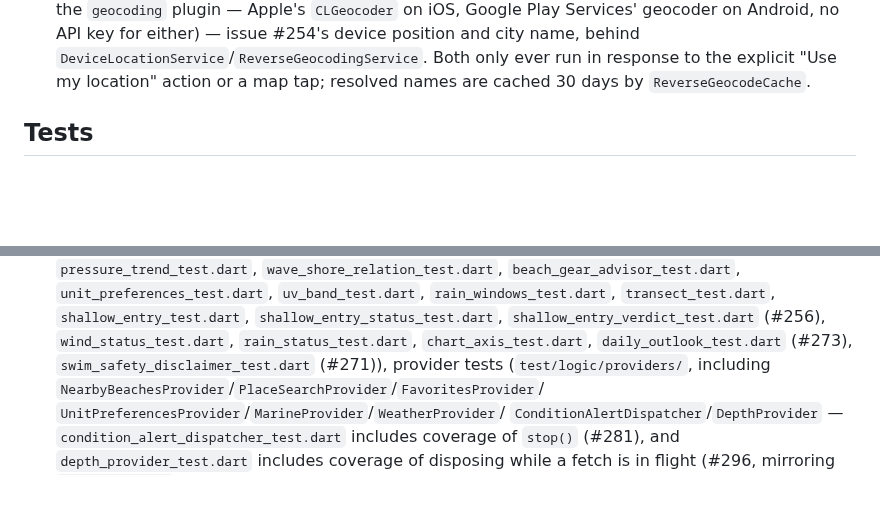
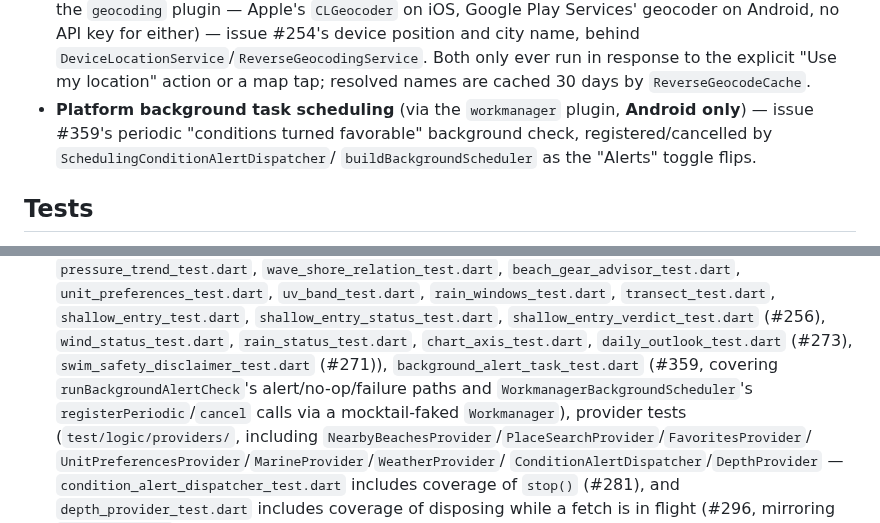
Before and after one commit to huseyinsaht/BeachIQ, a Markdown page: docs/architecture.md, 2 parts joined by grey strips. Drawn GitHub-style; blank space fills up the shorter version.

```diff
--- a/docs/architecture.md
+++ b/docs/architecture.md
@@ -829,6 +873,10 @@ ever calling the real `geocoding` plugin, so picking the same area again is free
   position and city name, behind `DeviceLocationService`/`ReverseGeocodingService`.
   Both only ever run in response to the explicit "Use my location" action or a map
   tap; resolved names are cached 30 days by `ReverseGeocodeCache`.
+- **Platform background task scheduling** (via the `workmanager` plugin, **Android
+  only**) — issue #359's periodic "conditions turned favorable" background check,
+  registered/cancelled by `SchedulingConditionAlertDispatcher`/
+  `buildBackgroundScheduler` as the "Alerts" toggle flips.
 
 ## Tests
 
@@ -851,6 +899,9 @@ ever calling the real `geocoding` plugin, so picking the same area again is free
   `shallow_entry_status_test.dart`, `shallow_entry_verdict_test.dart` (#256),
   `wind_status_test.dart`, `rain_status_test.dart`, `chart_axis_test.dart`,
   `daily_outlook_test.dart` (#273), `swim_safety_disclaimer_test.dart` (#271)),
+  `background_alert_task_test.dart` (#359, covering `runBackgroundAlertCheck`'s
+  alert/no-op/failure paths and `WorkmanagerBackgroundScheduler`'s
+  `registerPeriodic`/`cancel` calls via a mocktail-faked `Workmanager`),
   provider tests (`test/logic/providers/`, including
   `NearbyBeachesProvider`/`PlaceSearchProvider`/`FavoritesProvider`/
   `UnitPreferencesProvider`/`MarineProvider`/`WeatherProvider`/
```
Also changed, not shown: other parts of docs/architecture.md (+46 -2 lines), CHANGELOG.md (+25 -0 lines), README.md (+2 -2 lines).
